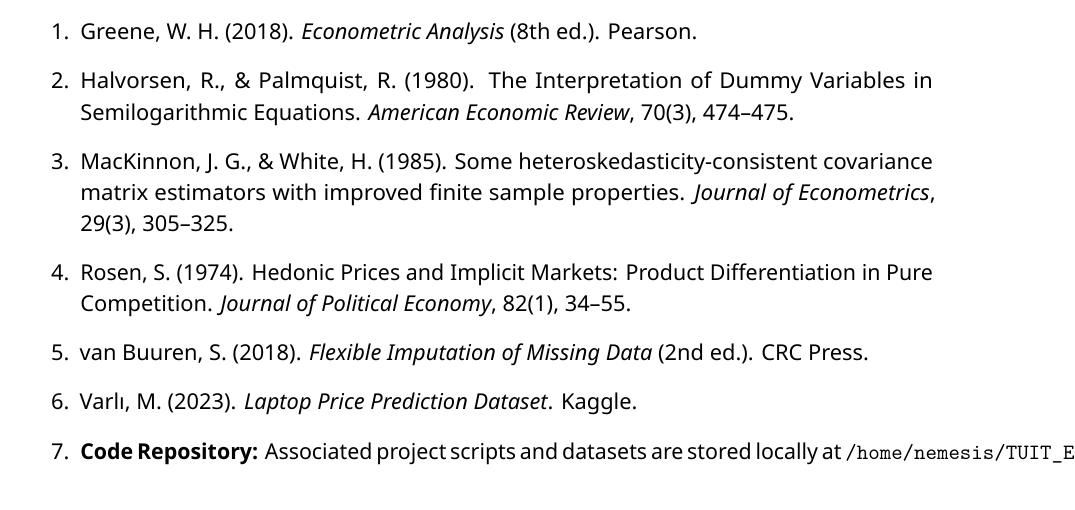
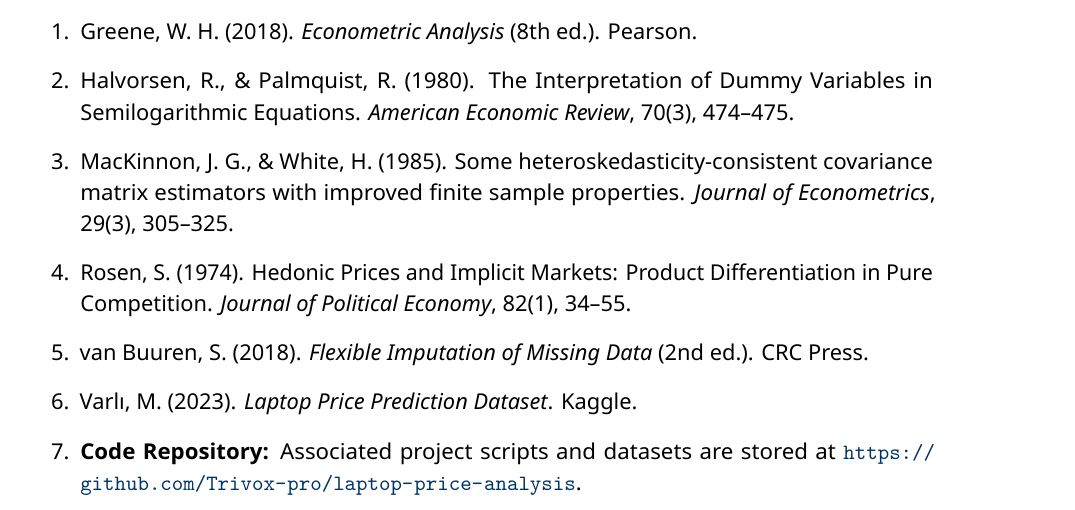
Before and after one commit to Trivox-pro/laptop-price-analysis, a LaTeX document (latex report document/tuit_course_report_laptop_retail_prices.tex): part of page 12 of 12, cut so that both start at the same text. The pictures show the PDF file latex report document/tuit_course_report_laptop_retail_prices.pdf that the author committed with the source.

Commit message:
new changes

```diff
--- a/latex report document/tuit_course_report_laptop_retail_prices.tex
+++ b/latex report document/tuit_course_report_laptop_retail_prices.tex
@@ -365,7 +365,7 @@ Models were evaluated out-of-sample on the test set ($N_{\text{test}} = 50$) at
     \item Rosen, S. (1974). Hedonic Prices and Implicit Markets: Product Differentiation in Pure Competition. \textit{Journal of Political Economy}, 82(1), 34--55.
     \item van Buuren, S. (2018). \textit{Flexible Imputation of Missing Data} (2nd ed.). CRC Press.
     \item Varlı, M. (2023). \textit{Laptop Price Prediction Dataset}. Kaggle.
-    \item \textbf{Code Repository:} Associated project scripts and datasets are stored locally at \texttt{/home/nemesis/TUIT\_Econometrics\_Project}.
+    \item \textbf{Code Repository:} Associated project scripts and datasets are stored at \url{https://github.com/Trivox-pro/laptop-price-analysis}.
 \end{enumerate}
 
 \end{document}
```
Also changed, not shown: latex report document/tuit_course_report_laptop_retail_prices.pdf.
